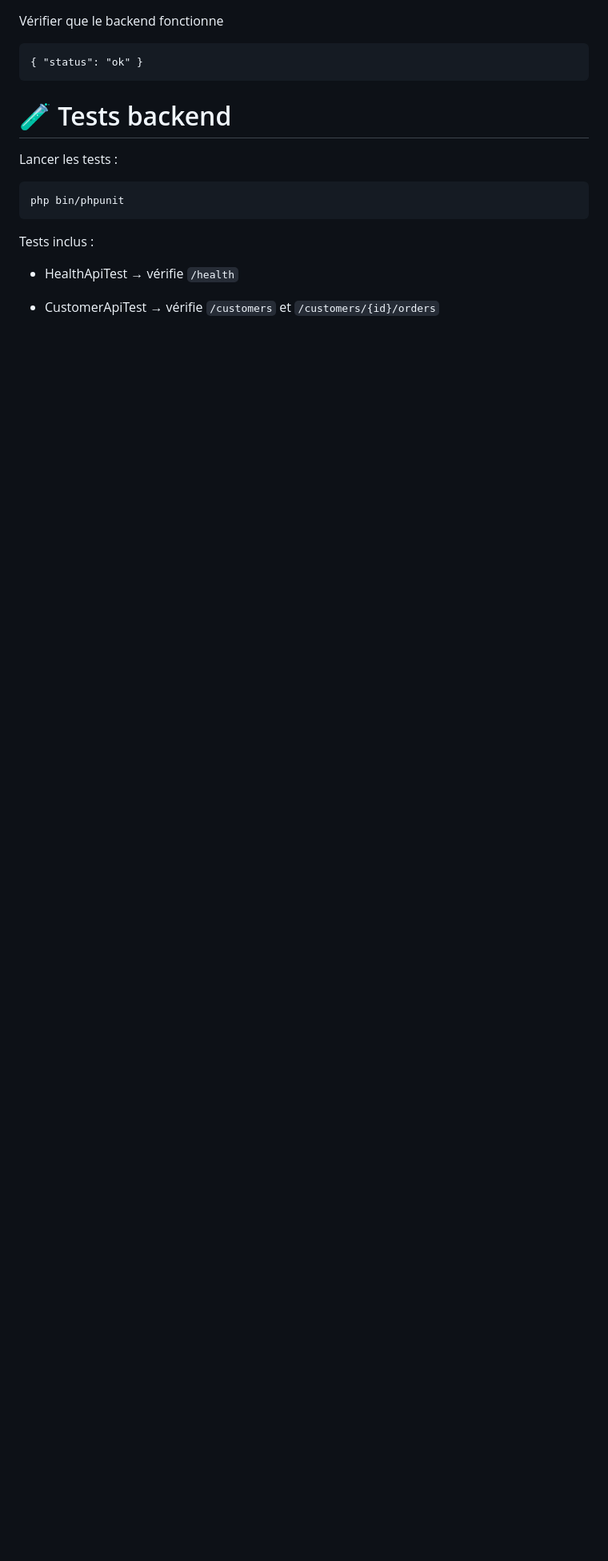
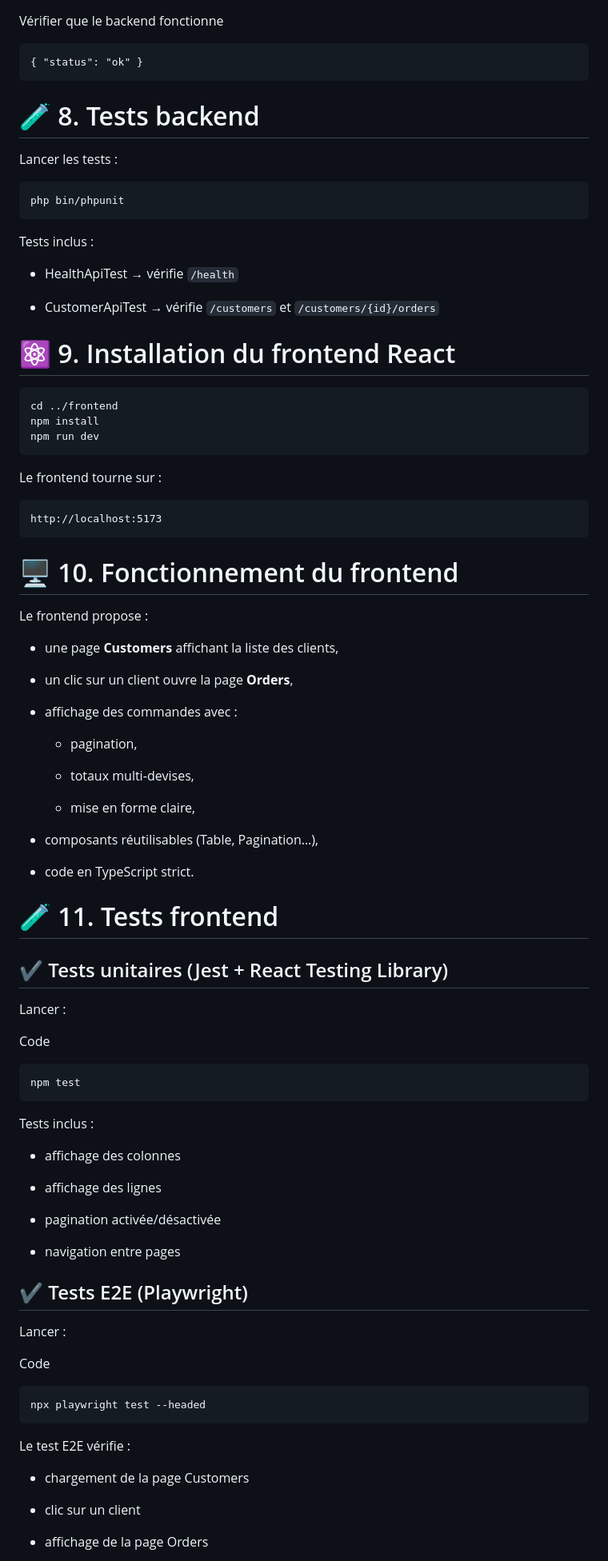
Before and after one commit to GuChaiGui/di_ugo_test, a Markdown page: README.md, the part around one of its changes. Shown at 80% size. GitHub-like rendering; blank space fills up the shorter version.

````diff
--- a/README.md
+++ b/README.md
@@ -224,7 +242,7 @@ Vérifier que le backend fonctionne
 { "status": "ok" }
 ```
 
-# 🧪 Tests backend
+# 🧪 8. Tests backend
 
 Lancer les tests :
 
@@ -238,4 +256,80 @@ Tests inclus :
 
 -   CustomerApiTest → vérifie `/customers` et `/customers/{id}/orders`
 
+# ⚛️ 9. Installation du frontend React
 
+
+```
+cd ../frontend
+npm install
+npm run dev
+```
+
+Le frontend tourne sur :
+
+```
+http://localhost:5173
+```
+
+# 🖥️ 10. Fonctionnement du frontend
+
+Le frontend propose :
+
+-   une page **Customers** affichant la liste des clients,
+
+-   un clic sur un client ouvre la page **Orders**,
+
+-   affichage des commandes avec :
+
+    -   pagination,
+
+    -   totaux multi‑devises,
+
+    -   mise en forme claire,
+
+-   composants réutilisables (Table, Pagination…),
+
+-   code en TypeScript strict.
+
+
+# 🧪 11. Tests frontend
+
+## ✔ Tests unitaires (Jest + React Testing Library)
+
+Lancer :
+
+Code
+
+```
+npm test
+```
+
+Tests inclus :
+
+-   affichage des colonnes
+
+-   affichage des lignes
+
+-   pagination activée/désactivée
+
+-   navigation entre pages
+
+
+## ✔ Tests E2E (Playwright)
+
+Lancer :
+
+Code
+
+```
+npx playwright test --headed
+```
+
+Le test E2E vérifie :
+
+-   chargement de la page Customers
+
+-   clic sur un client
+
+-   affichage de la page Orders
+
````
Also changed, not shown: other parts of README.md (+41 -22 lines).
